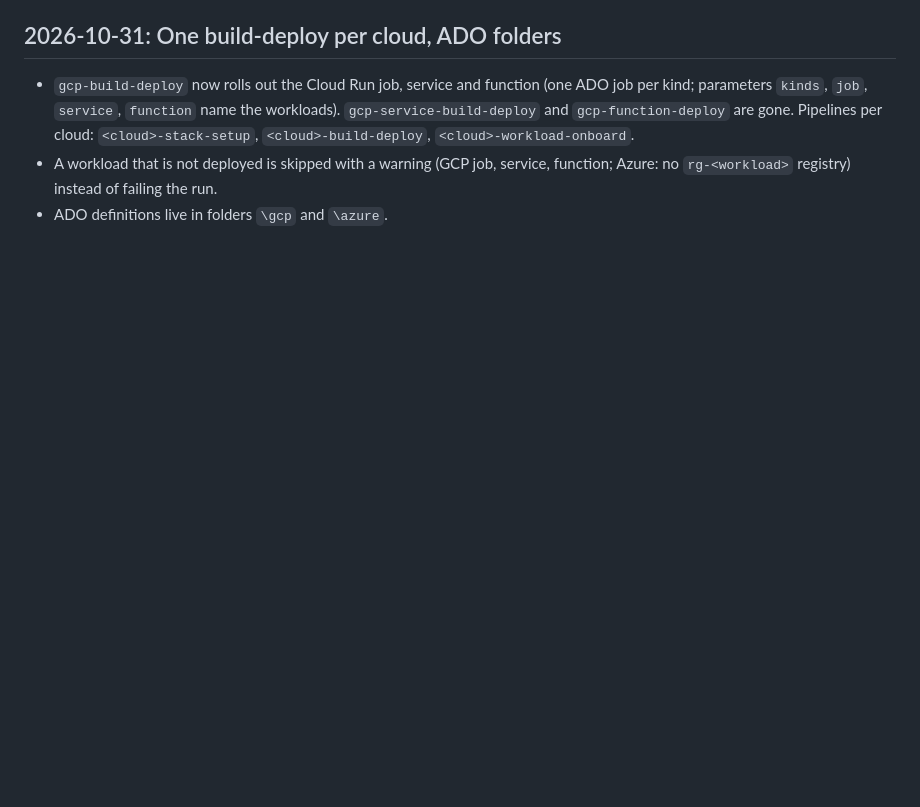
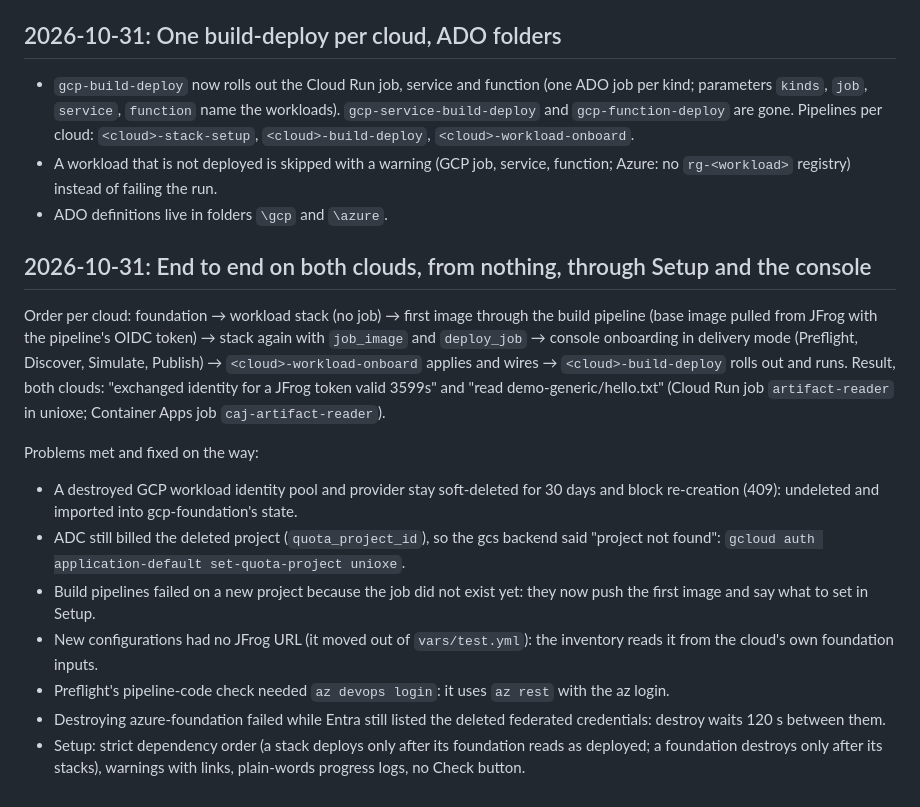
Before and after one commit to schundu007/jfrog-oidc-serverless, a Markdown page: docs/progress.md, the part around the change. Drawn GitHub-style; blank space fills up the shorter version.

Commit message:
Progress: end to end on both clouds and what was fixed on the way
Co-Authored-By: Claude Opus 5.5 <noreply@anthropic.com>

```diff
--- a/docs/progress.md
+++ b/docs/progress.md
@@ -491,3 +491,16 @@ Service connections are per cloud too: each foundation writes `jfrog-oidc-<cloud
 - `gcp-build-deploy` now rolls out the Cloud Run job, service and function (one ADO job per kind; parameters `kinds`, `job`, `service`, `function` name the workloads). `gcp-service-build-deploy` and `gcp-function-deploy` are gone. Pipelines per cloud: `<cloud>-stack-setup`, `<cloud>-build-deploy`, `<cloud>-workload-onboard`.
 - A workload that is not deployed is skipped with a warning (GCP job, service, function; Azure: no `rg-<workload>` registry) instead of failing the run.
 - ADO definitions live in folders `\gcp` and `\azure`.
+
+## 2026-10-31: End to end on both clouds, from nothing, through Setup and the console
+
+Order per cloud: foundation → workload stack (no job) → first image through the build pipeline (base image pulled from JFrog with the pipeline's OIDC token) → stack again with `job_image` and `deploy_job` → console onboarding in delivery mode (Preflight, Discover, Simulate, Publish) → `<cloud>-workload-onboard` applies and wires → `<cloud>-build-deploy` rolls out and runs. Result, both clouds: "exchanged identity for a JFrog token valid 3599s" and "read demo-generic/hello.txt" (Cloud Run job `artifact-reader` in unioxe; Container Apps job `caj-artifact-reader`).
+
+Problems met and fixed on the way:
+- A destroyed GCP workload identity pool and provider stay soft-deleted for 30 days and block re-creation (409): undeleted and imported into gcp-foundation's state.
+- ADC still billed the deleted project (`quota_project_id`), so the gcs backend said "project not found": `gcloud auth application-default set-quota-project unioxe`.
+- Build pipelines failed on a new project because the job did not exist yet: they now push the first image and say what to set in Setup.
+- New configurations had no JFrog URL (it moved out of `vars/test.yml`): the inventory reads it from the cloud's own foundation inputs.
+- Preflight's pipeline-code check needed `az devops login`: it uses `az rest` with the az login.
+- Destroying azure-foundation failed while Entra still listed the deleted federated credentials: destroy waits 120 s between them.
+- Setup: strict dependency order (a stack deploys only after its foundation reads as deployed; a foundation destroys only after its stacks), warnings with links, plain-words progress logs, no Check button.
```
